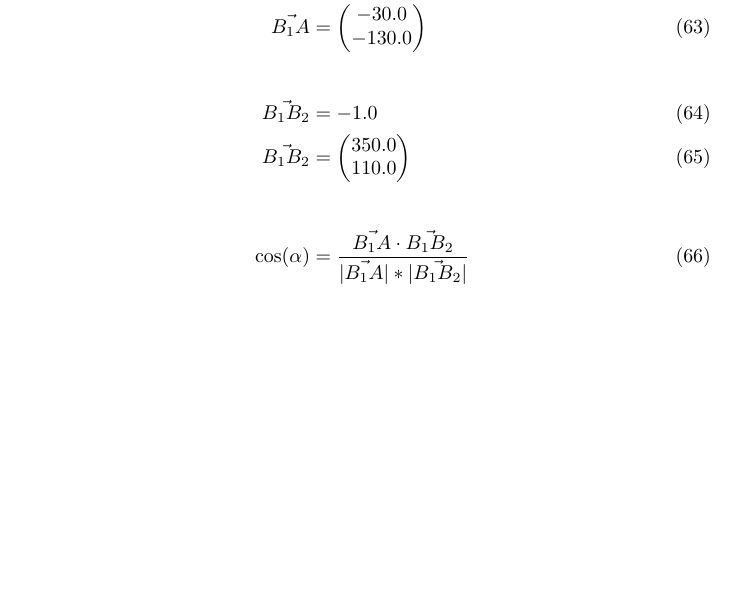
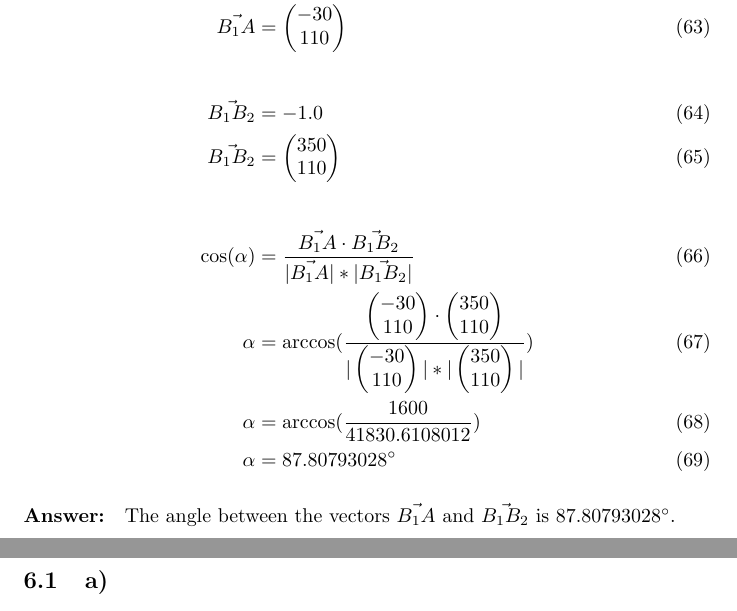
Before and after one commit to DHIF20-HTBLA-Kaindorf/work, a LaTeX problem sheet (2022-2023/AM/exercise-for-15th-and-16th-of-feburary/exercise.tex, which reads 2022-2023/AM/exercise-for-15th-and-16th-of-feburary/8-33.tex, 2022-2023/AM/exercise-for-15th-and-16th-of-feburary/8-38.tex): part of page 11 of 11 before the commit and two parts of pages 11 and 13 of 14 after it, the two joined at a grey line, cut so that both start at the same text, the shorter picture padded with empty space. Compiled offline with pdfLaTeX.

```diff
--- a/2022-2023/mathematics/exercise-for-15th-and-16th-of-feburary/8-33.tex
+++ b/2022-2023/AM/exercise-for-15th-and-16th-of-feburary/8-33.tex
@@ -72,18 +60,14 @@
 \paragraph{Specification:}
 Calculate the angle between the vectors $\vec{B_1A}$ and $\vec{B_1B_2}$.
 
-\def\vBOneAX{\pgfmathparse{\pAX - \pBOneX}\pgfmathresult}
-\def\vBOneAY{\pgfmathparse{\pAY - \pBOneY}\pgfmathresult}
 \def\vBOneA{\begin{pmatrix}
-    \vBOneAX \\
-    \vBOneAY
+    -30 \\
+    110
 \end{pmatrix}}
 
-\def\vBOneBTwoX{\pgfmathparse{\pBTwoX - \pBOneX}\pgfmathresult}
-\def\vBOneBTwoY{\pgfmathparse{\pBTwoY - \pBOneY}\pgfmathresult}
 \def\vBOneBTwo{\begin{pmatrix}
-    \vBOneBTwoX \\
-    \vBOneBTwoY
+    350 \\
+    110
 \end{pmatrix}}
 
 \paragraph{Exercise:}
@@ -92,5 +76,11 @@
     \vec{B_1A} &= \vBOneA  \\[20pt]
     \vec{B_1B_2} &= \pgfmathparse{1 - 2} \pgfmathresult \\
     \vec{B_1B_2} &= \vBOneBTwo \\[20pt]
-    \cos(\alpha) &= \frac{\vec{B_1A} \cdot \vec{B_1B_2}}{|\vec{B_1A}| * |\vec{B_1B_2}|}
+    \cos(\alpha) &= \frac{\vec{B_1A} \cdot \vec{B_1B_2}}{|\vec{B_1A}| * |\vec{B_1B_2}|} \\
+    \alpha &= \arccos(\frac{\vBOneA \cdot \vBOneBTwo}{|\vBOneA| * |\vBOneBTwo|}) \\
+    \alpha &= \arccos(\frac{1600}{41830.6108012}) \\
+    \alpha &= 87.80793028^\circ
 \end{align}
+
+\paragraph{Answer:}
+The angle between the vectors $\vec{B_1A}$ and $\vec{B_1B_2}$ is 87.80793028$^\circ$.
--- /dev/null
+++ b/2022-2023/AM/exercise-for-15th-and-16th-of-feburary/8-38.tex
@@ -0,0 +1,2 @@
+\section{8.38}
+\subsection{a)}
```
Also changed, not shown: 2022-2023/AM/exercise-for-15th-and-16th-of-feburary/8-37.tex (added, +1 -0 lines), 2022-2023/AM/exercise-for-15th-and-16th-of-feburary/8-39.tex (added, +2 -0 lines), 2022-2023/AM/exercise-for-15th-and-16th-of-feburary/exercise.tex (renamed from 2022-2023/mathematics/exercise-for-15th-and-16th-of-feburary/exercise.tex, +8 -0 lines), 2022-2023/AM/exercise-for-15th-and-16th-of-feburary/8-26.tex (renamed from 2022-2023/mathematics/exercise-for-15th-and-16th-of-feburary/8-26.tex), 2022-2023/AM/exercise-for-15th-and-16th-of-feburary/8-29.tex (renamed from 2022-2023/mathematics/exercise-for-15th-and-16th-of-feburary/8-29.tex), 2022-2023/AM/exercise-for-15th-and-16th-of-feburary/8-31.tex (renamed from 2022-2023/mathematics/exercise-for-15th-and-16th-of-feburary/8-31.tex), 2022-2023/AM/exercise-for-15th-and-16th-of-feburary/exercise.pdf (added), 2022-2023/AM/exercise-for-15th-and-16th-of-feburary/images/8-26-b.png (renamed from 2022-2023/mathematics/exercise-for-15th-and-16th-of-feburary/images/8-26-b.png), 2022-2023/AM/exercise-for-15th-and-16th-of-feburary/images/8-29-1.png (renamed from 2022-2023/mathematics/exercise-for-15th-and-16th-of-feburary/images/8-29-1.png), 2022-2023/mathematics/exercise-for-15th-and-16th-of-feburary/exercise.pdf (deleted), 2022-2023/AM/exercise-for-15th-and-16th-of-feburary/8-33.tex (32 more changed lines), 18 other files.
